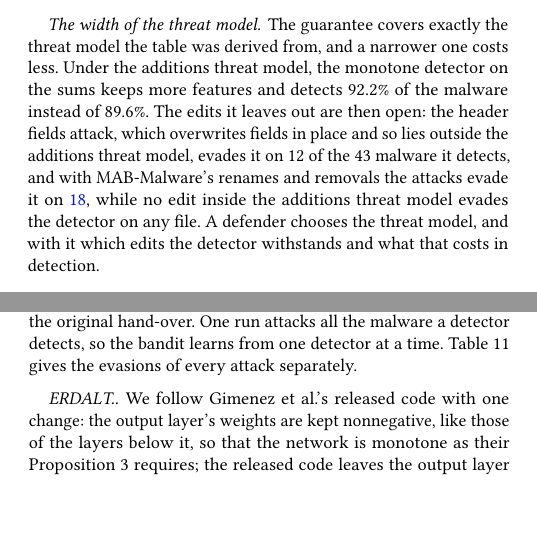
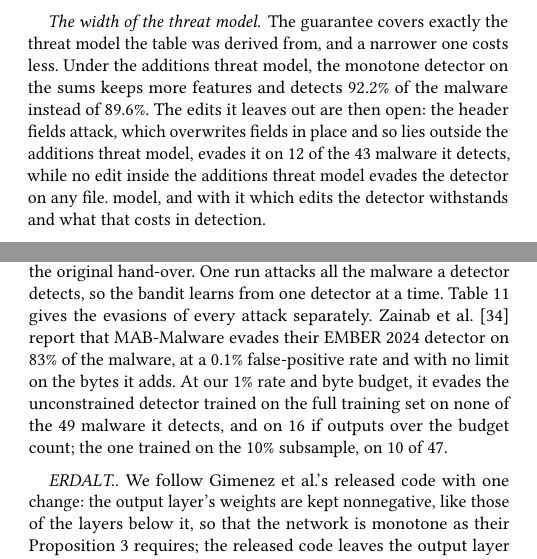
Before and after one commit to lkurlandski/ProvExp, a LaTeX paper (manuscript/main.tex, which reads manuscript/_f_evaluation.tex, manuscript/_j2_ember.tex): two parts of the columns of pages 10 and 16 of 17, joined at a grey line, cut so that both start at the same text, the shorter picture padded with empty space. Compiled offline with pdfLaTeX.

Commit message:
MAB-Malware in §5 and Appendix D: measured claims replace the predicted ones
5.3 drops MAB-Malware from adversarial training; 5.4 uses it as evidence that the monotone detectors'
score never falls; the width paragraph keeps the header-fields count; Appendix D compares the rate with
Zainab et al.'s operating point and byte budget.

Co-Authored-By: Claude Opus 5.5 <noreply@anthropic.com>

```diff
--- a/manuscript/_f_evaluation.tex
+++ b/manuscript/_f_evaluation.tex
@@ -440,9 +443,10 @@ constraints together.
 The guarantee covers exactly the threat model the table was derived from, and a narrower one costs less. Under the
 additions threat model, the monotone detector on the sums keeps more features and detects 92.2\% of the malware
 instead of 89.6\%. The edits it leaves out are then open: the header fields attack, which overwrites fields in place and
-so lies outside the additions threat model, evades it on 12 of the 43 malware it detects, and with MAB-Malware's
-renames and removals the attacks evade it on \synthetic{18}, while no edit inside the additions threat model evades
-the detector on any file. A defender chooses the threat
+so lies outside the additions threat model, evades it on 12 of the 43 malware it detects, while no edit inside the
+additions threat model evades the detector on any file.
+% MEASURED (run 139): MAB-Malware evades madd-sums on 1/42, by RD (outside additions), a file header fields already
+% evades; union 12/43. A defender chooses the threat
 model, and with it which edits the detector withstands and what that costs in detection.
 
 \paragraph{Against hand-picked features}
--- a/manuscript/_j2_ember.tex
+++ b/manuscript/_j2_ember.tex
@@ -156,7 +156,14 @@ the attack, its minimizer and the detector run as three threads that pass files
 same steps in the same order from one thread and score each file when it is handed over, and we checked on test files
 that this produces the same actions, outputs and bandit state as the original hand-over. One run attacks all the
 malware a detector detects, so the bandit learns from one detector at a time. \Cref{tab:ember:per-attack} gives the
-evasions of every attack separately.
+evasions of every attack separately. Zainab et al.~\cite{zainab2026breaking} report that MAB-Malware evades their
+EMBER~2024 detector on 83\% of the malware, at a 0.1\% false-positive rate and with no limit on the bytes it adds. At
+our 1\% rate and byte budget, it evades the unconstrained detector trained on the full training set on none of the 49
+malware it detects, and on 16 if outputs over the budget count; the one trained on the 10\% subsample, on 10 of 47.
+% Zainab et al., Table I (MAB-Malware on EMBER-24, 83.40%) and Table IX (EMBER-24 at 0.1% FPR); no byte limit stated.
+% Run 139: unconstrained (gbdt/seed-0) 0/49, 16 evasive outputs over max(5% of the file, 512 KB), all by appending
+% benign sections. At our detector's 0.1% FPR threshold (0.958), the lowest score reached is below it on 22 of the 40
+% files still detected there (not in the paper).
 % scripts/mab_attack.py (MABChannel, run_sync); tests/test_mab_attack.py (same trace as upstream's folder hand-over,
 % stand-in classifier); third_party/mab_malware (upstream 91a518a; patches: unused imports, sorted donor listing).
 
```
Also changed, not shown: manuscript/_f_evaluation.tex (22 more changed lines).
